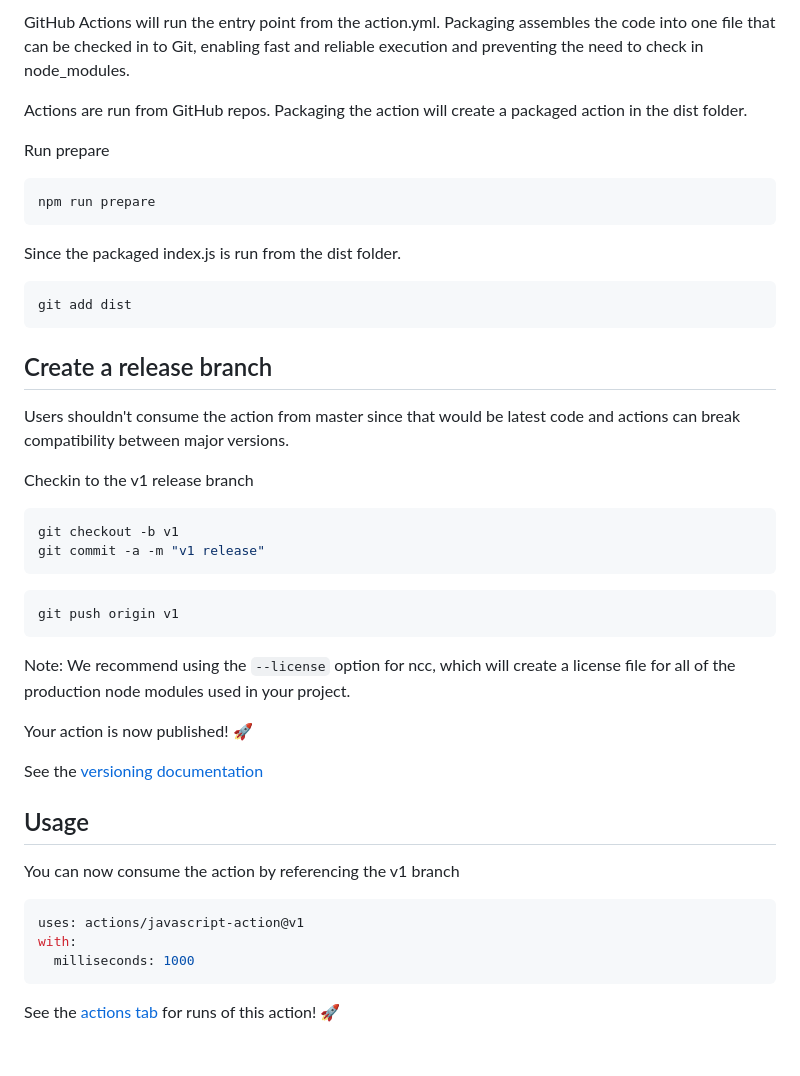
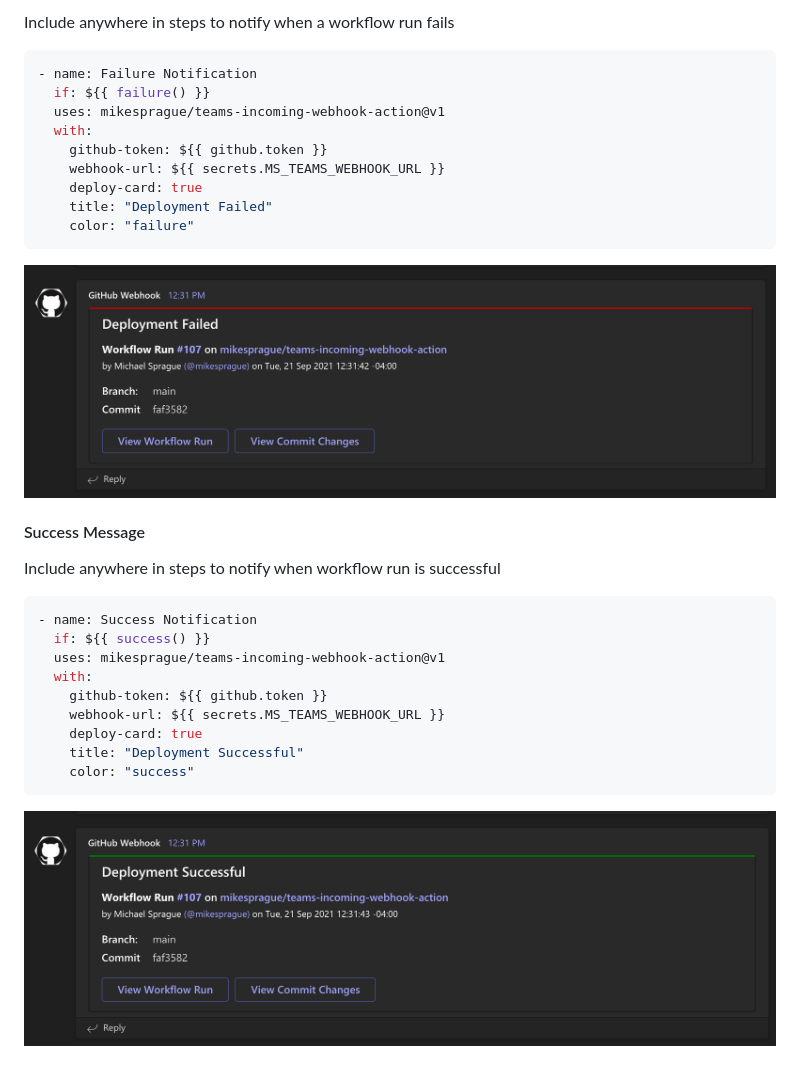
Before and after one commit to mikesprague/teams-incoming-webhook-action, a Markdown page: README.md, the part around the change printed below. Drawn GitHub-style; pictures changed too: images/deploy-fail.png (added), images/deploy-success.png (added).

````diff
--- a/README.md
+++ b/README.md
@@ -68,49 +70,34 @@ See the [toolkit documentation](https://github.com/actions/toolkit/blob/master/R
 
-GitHub Actions will run the entry point from the action.yml. Packaging assembles the code into one file that can be checked in to Git, enabling fast and reliable execution and preventing the need to check in node_modules.
+Include anywhere in steps to notify when a workflow run fails
 
-Actions are run from GitHub repos.  Packaging the action will create a packaged action in the dist folder.
-
-Run prepare
-
-```bash
-npm run prepare
+```yaml
+- name: Failure Notification
+  if: ${{ failure() }}
+  uses: mikesprague/teams-incoming-webhook-action@v1
+  with:
+    github-token: ${{ github.token }}
+    webhook-url: ${{ secrets.MS_TEAMS_WEBHOOK_URL }}
+    deploy-card: true
+    title: "Deployment Failed"
+    color: "failure"
 ```
 
-Since the packaged index.js is run from the dist folder.
+![Deploy Notification Example - Info](./images/deploy-fail.png "Deploy Notification Example - Info")
 
-```bash
-git add dist
+#### Success Message
+
+Include anywhere in steps to notify when workflow run is successful
+
+```yaml
+- name: Success Notification
+  if: ${{ success() }}
+  uses: mikesprague/teams-incoming-webhook-action@v1
+  with:
+    github-token: ${{ github.token }}
+    webhook-url: ${{ secrets.MS_TEAMS_WEBHOOK_URL }}
+    deploy-card: true
+    title: "Deployment Successful"
+    color: "success"
 ```
 
-## Create a release branch
-
-Users shouldn't consume the action from master since that would be latest code and actions can break compatibility between major versions.
-
-Checkin to the v1 release branch
-
-```bash
-git checkout -b v1
-git commit -a -m "v1 release"
-```
-
-```bash
-git push origin v1
-```
-
-Note: We recommend using the `--license` option for ncc, which will create a license file for all of the production node modules used in your project.
-
-Your action is now published! :rocket:
-
-See the [versioning documentation](https://github.com/actions/toolkit/blob/master/docs/action-versioning.md)
-
-## Usage
-
-You can now consume the action by referencing the v1 branch
-
-```yaml
-uses: actions/javascript-action@v1
-with:
-  milliseconds: 1000
-```
-
-See the [actions tab](https://github.com/actions/javascript-action/actions) for runs of this action! :rocket:
+![Deploy Notification Example - Success](./images/deploy-success.png "Deploy Notification Example - Success")
````
Also changed, not shown: other parts of README.md (+49 -47 lines), images/deploy-cancel.png (added), images/deploy-info.png (added), images/simple-notification.png (added).
